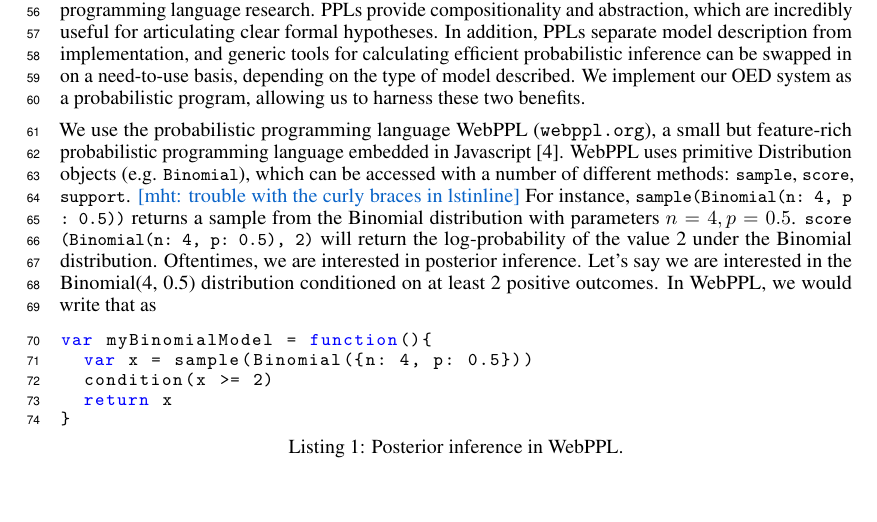
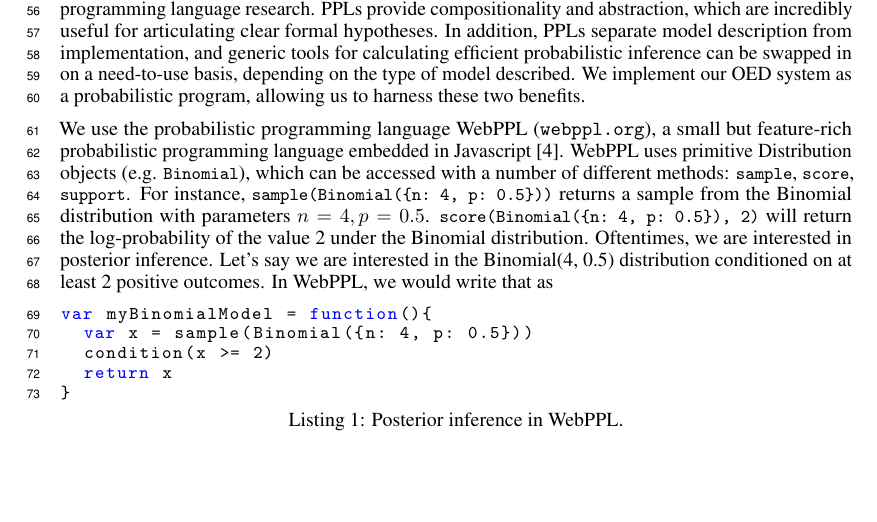
Before and after one commit to mhtess/oed, a LaTeX paper (writing/nips2016/oed_nips_2016.tex): part of page 2 of 8 before the commit and part of page 2 of 7 after it, cut so that both start at the same text, the shorter picture padded with empty space. Compiled offline with pdfLaTeX.

Commit message:
Fix lstinline curly brace issue

```diff
--- a/writing/nips2016/oed_nips_2016.tex
+++ b/writing/nips2016/oed_nips_2016.tex
@@ -234,8 +234,7 @@ We implement our OED system as a probabilistic program, allowing us to harness t
 
 We use the probabilistic programming language WebPPL (\url{webppl.org}), a small but feature-rich probabilistic programming language embedded in Javascript \cite{dippl}.
 WebPPL uses primitive Distribution objects (e.g. \lstinline{Binomial}), which can be accessed with a number of different methods: \lstinline{sample}, \lstinline{score}, \lstinline{support}.
-\mht{trouble with the curly braces in lstinline}
-For instance, \lstinline{sample(Binomial(n: 4, p: 0.5))} returns a sample from the Binomial distribution with parameters $n=4, p = 0.5$. \lstinline{score(Binomial(n: 4, p: 0.5), 2)} will return the log-probability of the value 2 under the Binomial distribution.
+For instance, \lstinline|sample(Binomial({n: 4, p: 0.5}))| returns a sample from the Binomial distribution with parameters $n=4, p = 0.5$. \lstinline|score(Binomial({n: 4, p: 0.5}), 2)| will return the log-probability of the value 2 under the Binomial distribution.
 Oftentimes, we are interested in posterior inference. Let's say we are interested in the Binomial(4, 0.5) distribution conditioned on at least 2 positive outcomes. In WebPPL, we would write that as
 %
 \begin{lstlisting}[mathescape, label={code:webppl}, caption = {Posterior inference in WebPPL.}]
```
